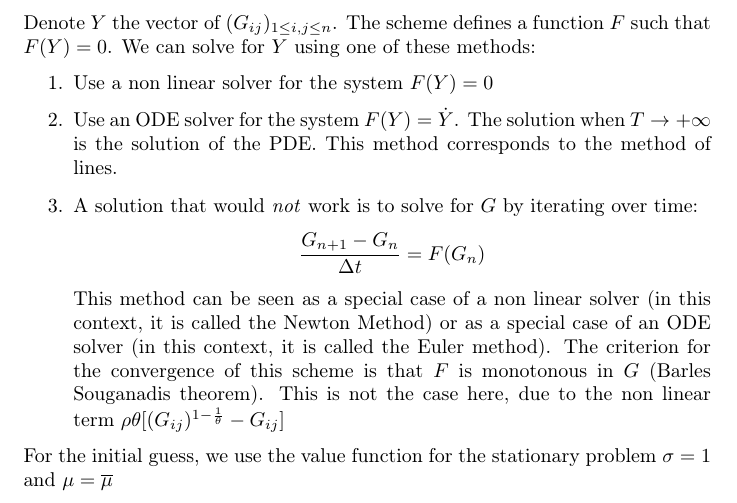
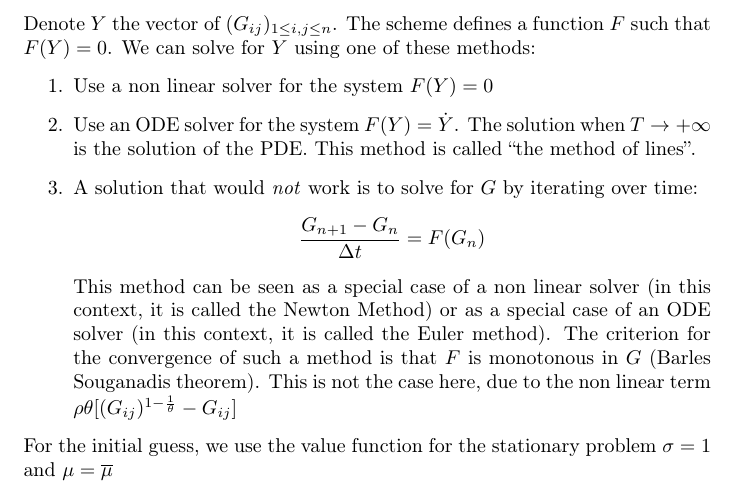
Before and after one commit to matthieugomez/AiyagariContinuousTime.jl, a LaTeX document (src/bansalyaron/bansalyaron.tex): part of page 2 of 3, cut so that both start at the same text. Compiled offline with pdfLaTeX.

Commit message:
explanations

```diff
--- a/src/bansalyaron/bansalyaron.tex
+++ b/src/bansalyaron/bansalyaron.tex
@@ -58,10 +58,10 @@
 Denote $Y$ the vector of  $(G_{ij})_{1 \leq i,j\leq n}$. The scheme  defines a function $F$ such that $F(Y) = 0$. We can solve for $Y$ using one of these methods:
 \begin{enumerate}
 	\item Use a non linear solver for the system $F(Y) = 0$
-	\item Use an ODE solver for the system $F(Y) = \dot{Y}$. The solution when $T\rightarrow +\infty$ is the solution of the PDE. This method corresponds to the method of lines.
+	\item Use an ODE solver for the system $F(Y) = \dot{Y}$. The solution when $T\rightarrow +\infty$ is the solution of the PDE. This method is called ``the method of lines''.
 	\item A solution that would \textit{not} work is to solve for $G$ by iterating over time:
 	$$\frac{G_{n+1}-G_n}{\Delta t} = F(G_n)$$
-	This method can be seen as a special case of a non linear solver (in this context, it is called the Newton Method) or as a special case of an ODE solver (in this context, it is called the Euler method). The criterion for the convergence of this scheme is that $F$ is monotonous in $G$ (Barles Souganadis theorem). This is not the case here, due to the non linear term  $\rho \theta[(G_{ij})^{1-\frac{1}{\theta}}- G_{ij}]$
+	This method can be seen as a special case of a non linear solver (in this context, it is called the Newton Method) or as a special case of an ODE solver (in this context, it is called the Euler method). The criterion for the convergence of such a method is that $F$ is monotonous in $G$ (Barles Souganadis theorem). This is not the case here, due to the non linear term  $\rho \theta[(G_{ij})^{1-\frac{1}{\theta}}- G_{ij}]$
 \end{enumerate}
 For the initial guess, we use the value function for the stationary problem $\sigma = 1$ and $\mu = \overline{\mu}$
 
```
Also changed, not shown: src/bansalyaron/bansalyaron.pdf.
